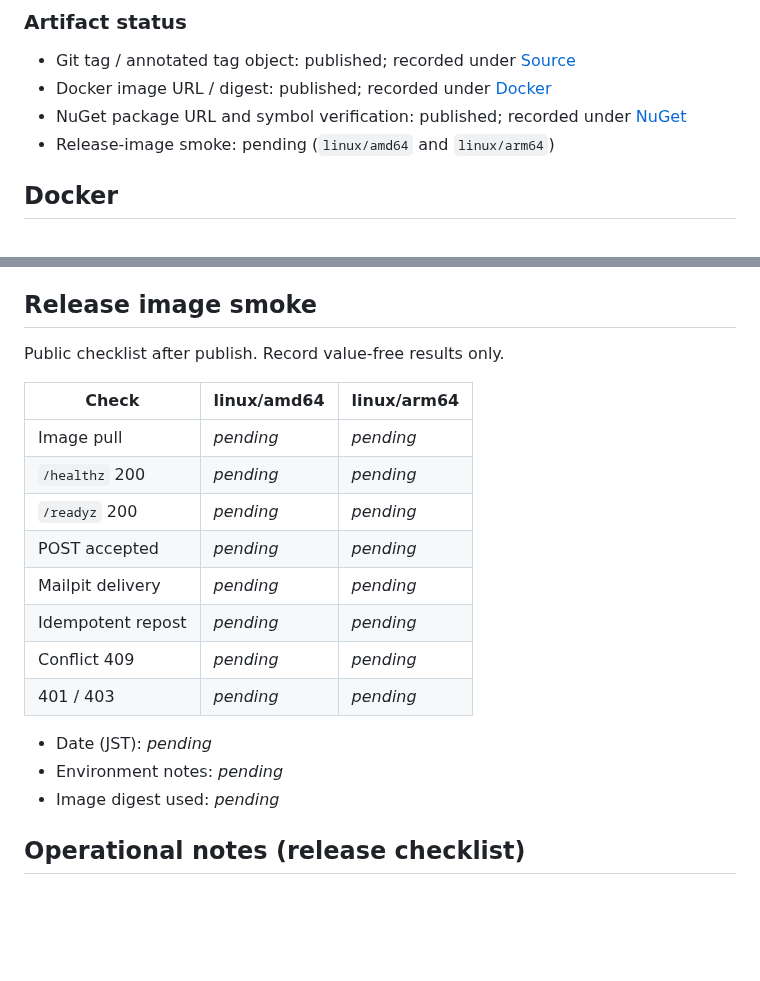
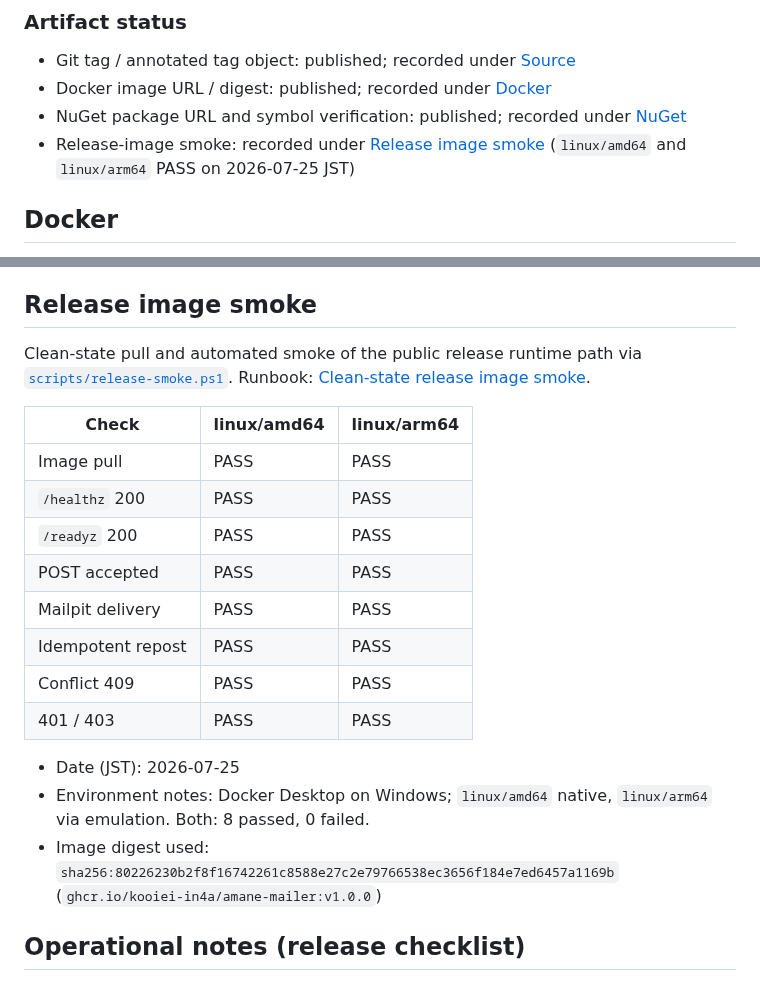
Before and after one commit to kooiei-in4a/amane-mailer, a Markdown page: docs/releases/v1.0.0.md, 2 parts joined by grey strips. Drawn GitHub-style; blank space fills up the shorter version.

Commit message:
docs(release): record v1.0.0 amd64/arm64 release-image smoke
Both platforms passed clean-state smoke against the published GHCR image.

Co-authored-by: Cursor <cursoragent@cursor.com>

```diff
--- a/docs/releases/v1.0.0.md
+++ b/docs/releases/v1.0.0.md
@@ -82,7 +82,8 @@ are published.
 - Git tag / annotated tag object: published; recorded under [Source](#source)
 - Docker image URL / digest: published; recorded under [Docker](#docker)
 - NuGet package URL and symbol verification: published; recorded under [NuGet](#nuget)
-- Release-image smoke: pending (`linux/amd64` and `linux/arm64`)
+- Release-image smoke: recorded under [Release image smoke](#release-image-smoke)
+  (`linux/amd64` and `linux/arm64` PASS on 2026-07-25 JST)
 
 ## Docker
 
@@ -126,22 +127,26 @@ are published.
 
 ## Release image smoke
 
-Public checklist after publish. Record value-free results only.
+Clean-state pull and automated smoke of the public release runtime path via
+[`scripts/release-smoke.ps1`](../../scripts/release-smoke.ps1). Runbook:
+[Clean-state release image smoke](../ops/release-image-smoke.md).
 
 | Check | linux/amd64 | linux/arm64 |
 |-------|-------------|-------------|
-| Image pull | _pending_ | _pending_ |
-| `/healthz` 200 | _pending_ | _pending_ |
-| `/readyz` 200 | _pending_ | _pending_ |
-| POST accepted | _pending_ | _pending_ |
-| Mailpit delivery | _pending_ | _pending_ |
-| Idempotent repost | _pending_ | _pending_ |
-| Conflict 409 | _pending_ | _pending_ |
-| 401 / 403 | _pending_ | _pending_ |
+| Image pull | PASS | PASS |
+| `/healthz` 200 | PASS | PASS |
+| `/readyz` 200 | PASS | PASS |
+| POST accepted | PASS | PASS |
+| Mailpit delivery | PASS | PASS |
+| Idempotent repost | PASS | PASS |
+| Conflict 409 | PASS | PASS |
+| 401 / 403 | PASS | PASS |
 
-- Date (JST): _pending_
-- Environment notes: _pending_
-- Image digest used: _pending_
+- Date (JST): 2026-07-25
+- Environment notes: Docker Desktop on Windows; `linux/amd64` native,
+  `linux/arm64` via emulation. Both: 8 passed, 0 failed.
+- Image digest used: `sha256:80226230b2f8f16742261c8588e27c2e79766538ec3656f184e7ed6457a1169b`
+  (`ghcr.io/kooiei-in4a/amane-mailer:v1.0.0`)
 
 ## Operational notes (release checklist)
 
```
